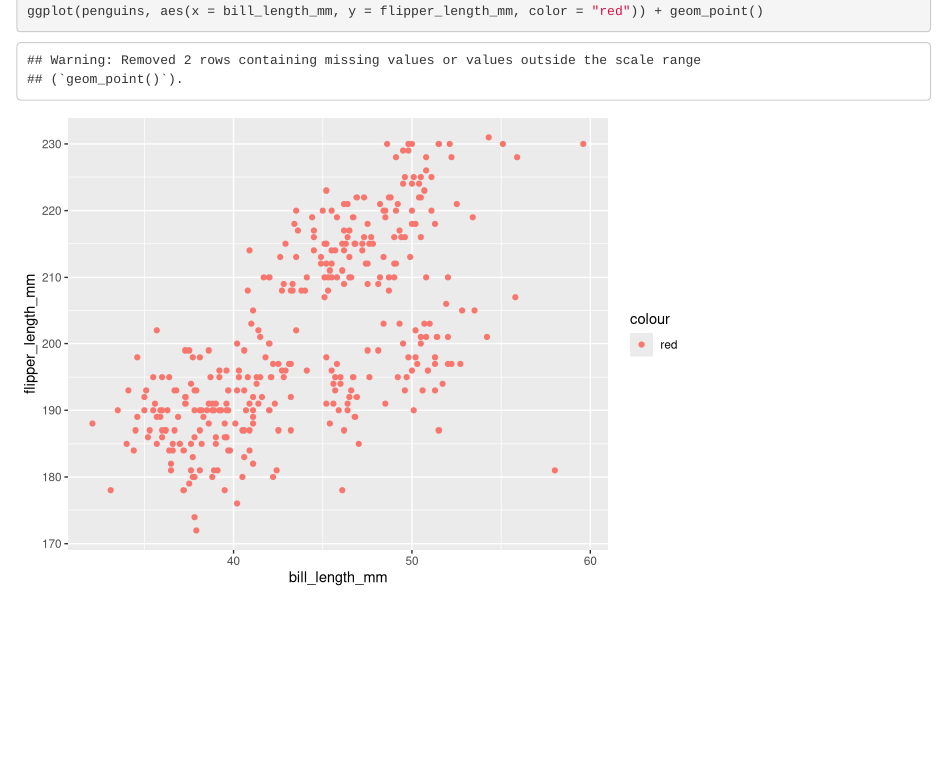
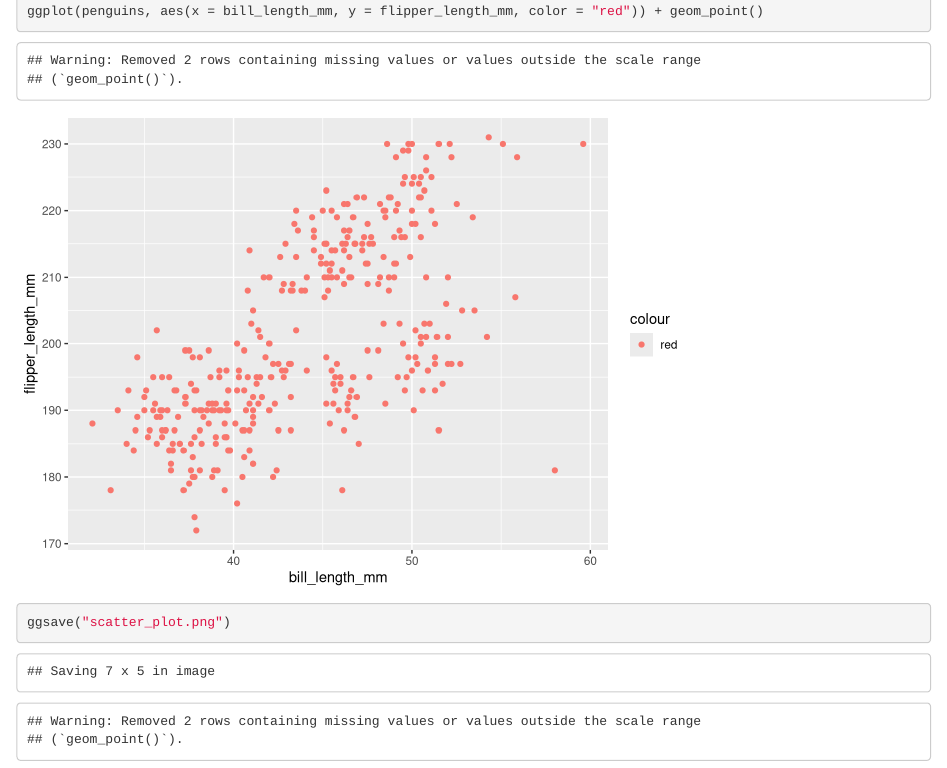
Before and after one commit to HaoZhengs/p8105_hw1_hz2770, an R Markdown document (p8105_hw1_hz2770.Rmd): the page in a window 1100 px wide, from 1810 px down. Rendered offline with R 4.5, knitr and Pandoc, with nearby package versions; code that draws random numbers runs with fixed seeds of ours.

Commit message:
save the scatter plot.

````diff
--- a/p8105_hw1_hz2770.Rmd
+++ b/p8105_hw1_hz2770.Rmd
@@ -72,3 +72,7 @@ Then we generate the scatter plot of `flipper_length_mm`(y) vs `bill_length_mm`(
 #  Make a scatterplot
 ggplot(penguins, aes(x = bill_length_mm, y = flipper_length_mm, color = "red")) + geom_point()
 ```
+
+```{r}
+ggsave("scatter_plot.png")
+```
````
Also changed, not shown: p8105_hw1_hz2770.html, scatter_plot.png (added).
